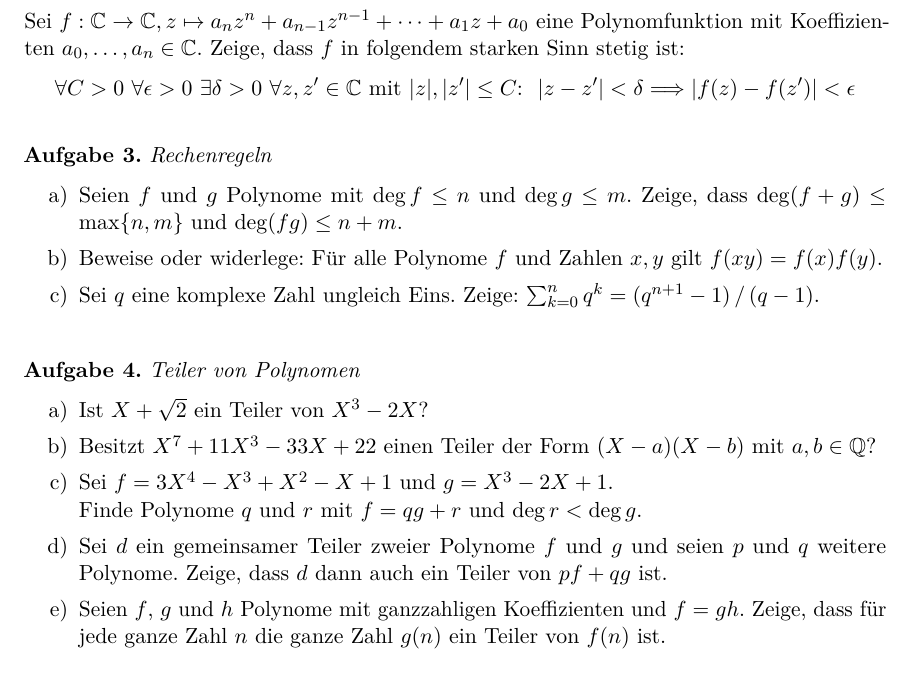
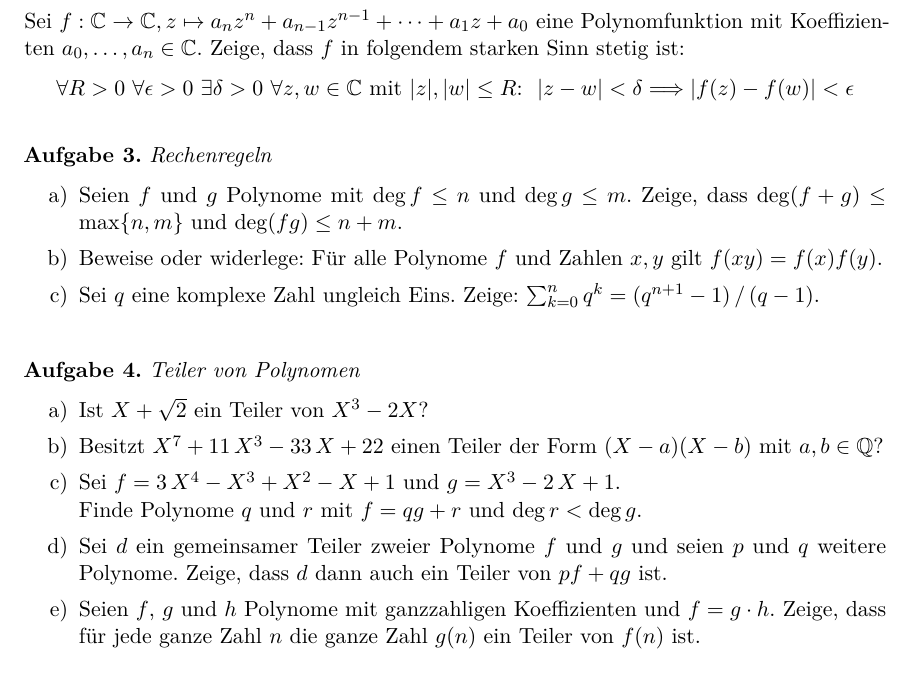
Before and after one commit to iblech/algebra, a LaTeX problem sheet (uebung04.tex): part of the page, cut so that both start at the same text. Compiled offline with pdfLaTeX.

Commit message:
Kosmetik Blatt 4

```diff
--- a/uebung04.tex
+++ b/uebung04.tex
@@ -22,11 +22,11 @@ Sei~$f:\CC\to\CC, z \mapsto a_nz^n + a_{n-1}z^{n-1} + \cdots + a_1z + a_0$ eine
 Polynomfunktion mit Koeffizienten~$a_0,\ldots,a_n \in \CC$. Zeige, dass~$f$ in
 folgendem starken Sinn stetig ist:
 \[
-  \forall C > 0\
+  \forall R > 0\
   \forall \epsilon > 0\
   \exists \delta > 0 \
-  \forall \text{$z,z' \in \CC$ mit $|z|,|z'| \leq C$}{:}\ \
-  |z-z'| < \delta \Longrightarrow |f(z) - f(z')| < \epsilon
+  \forall \text{$z,w \in \CC$ mit $|z|,|w| \leq R$}{:}\ \
+  |z-w| < \delta \Longrightarrow |f(z) - f(w)| < \epsilon
 \]
 \vspace{-2.0em}
 \end{aufgabe}
@@ -44,16 +44,16 @@ Zeige, dass $\deg(f+g) \leq \max\{n,m\}$ und~$\deg(fg) \leq n+m$.
 \begin{aufgabe}{Teiler von Polynomen}
 \begin{enumerate}
 \item Ist~$X+\sqrt{2}$ ein Teiler von~$X^3-2X$?
-\item Besitzt~$X^7 + 11 X^3 - 33 X + 22$ einen Teiler der
+\item Besitzt~$X^7 + 11\,X^3 - 33\,X + 22$ einen Teiler der
 Form~$(X-a)(X-b)$ mit~$a,b \in \QQ$?
-\item Sei $f = 3 X^4 - X^3 + X^2 - X + 1$ und $g = X^3 - 2 X + 1$. \\
+\item Sei $f = 3\,X^4 - X^3 + X^2 - X + 1$ und $g = X^3 - 2\,X + 1$. \\
 Finde Polynome $q$ und $r$ mit $f = q g + r$ und
 $\deg r < \deg g$.
 \item Sei~$d$ ein gemeinsamer Teiler zweier Polynome~$f$ und~$g$ und seien~$p$
 und~$q$ weitere Polynome.
 Zeige, dass~$d$ dann auch ein Teiler von~$pf + qg$ ist.
 \item Seien~$f$, $g$ und~$h$ Polynome mit ganzzahligen Koeffizienten und~$f =
-gh$. Zeige, dass für jede ganze Zahl~$n$ die ganze Zahl~$g(n)$ ein Teiler
+g \cdot h$. Zeige, dass für jede ganze Zahl~$n$ die ganze Zahl~$g(n)$ ein Teiler
 von~$f(n)$ ist.
 \end{enumerate}
 \end{aufgabe}
```
Also changed, not shown: uebung04.pdf.
